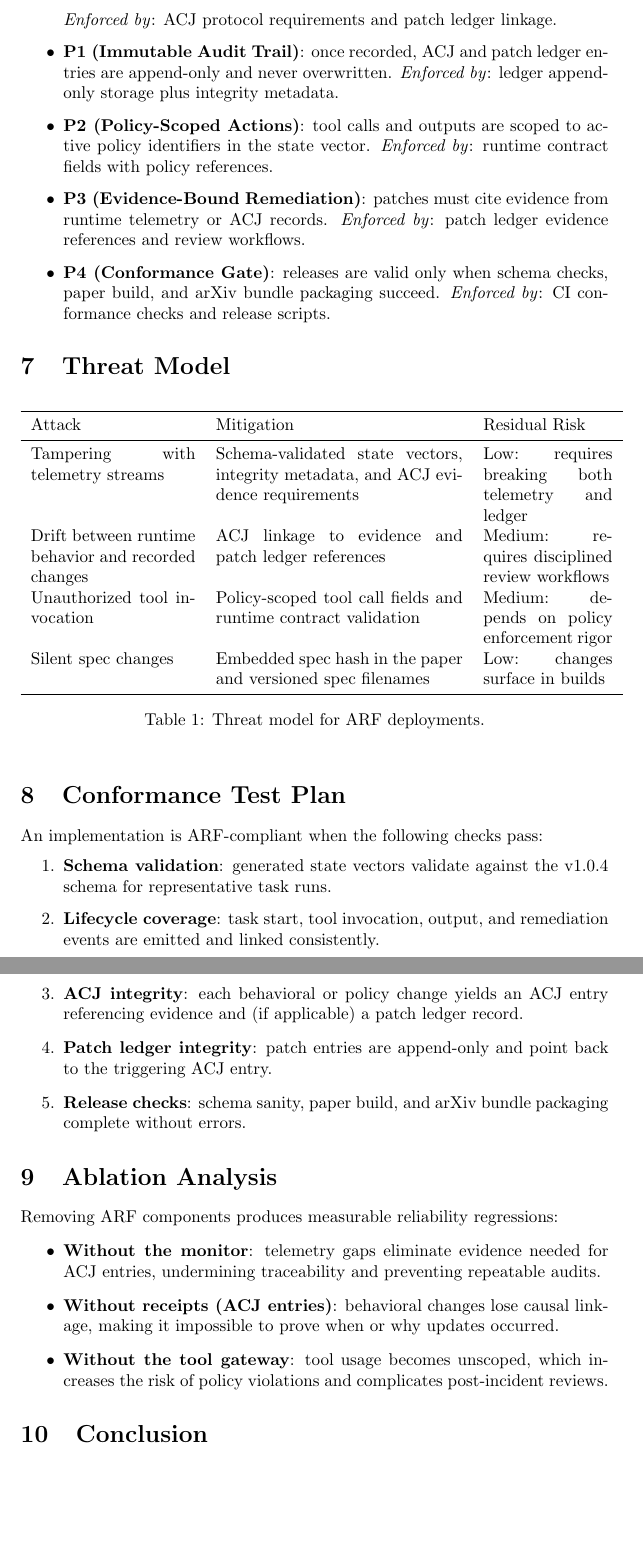
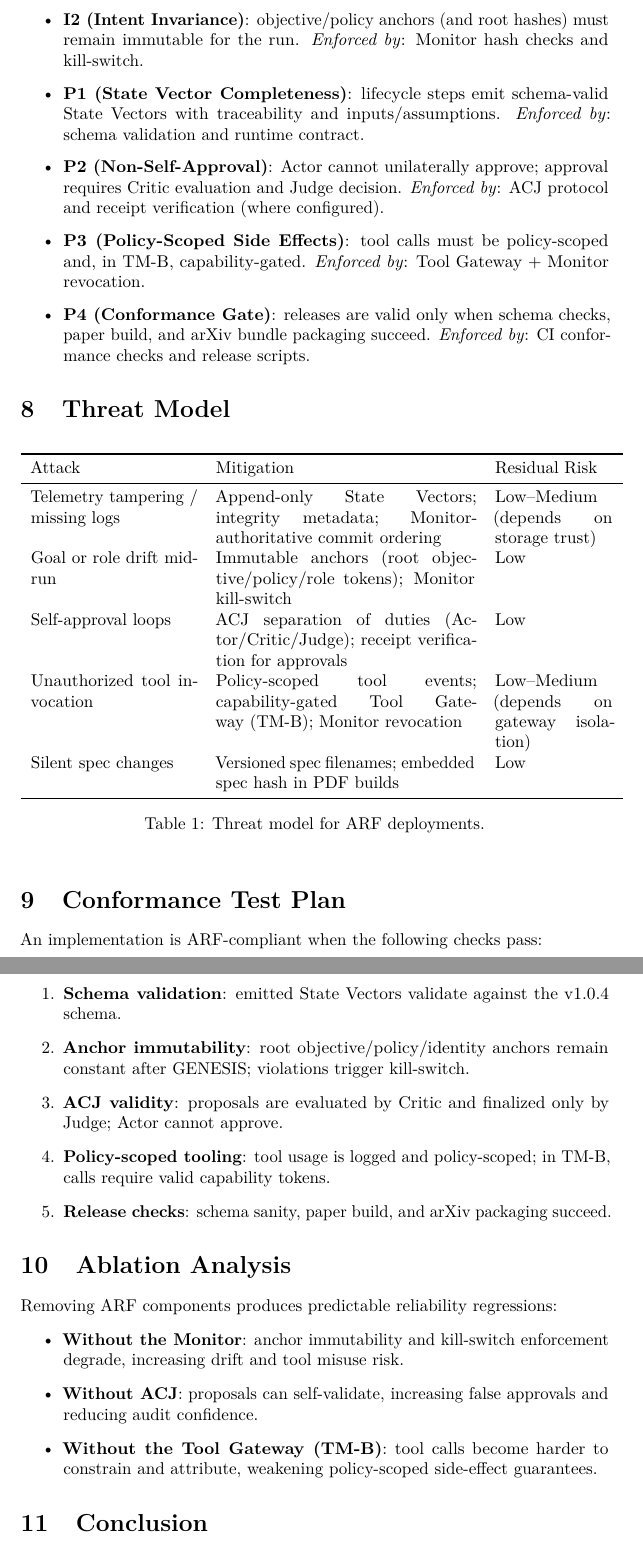
Before and after one commit to SaridakisStamatisChristos/Agentic-Audit-Reliability-Contract-AARC-, a LaTeX paper (paper/main.tex): two parts of pages 3 and 4 of 4 before the commit and two parts of pages 4 and 5 of 5 after it, joined at a grey line, cut at the place of the change, the shorter picture padded with empty space. Compiled offline with pdfLaTeX.

Commit message:
Revise ARF v1.0.4 paper for clarity and updates
Updated the title and date, revised the abstract and introduction to clarify the ARF v1.0.4 features, and improved the structure of the document. Enhanced sections on the State Vector, ACJ protocol, and threat model for better clarity and detail.

```diff
--- a/paper/main.tex
+++ b/paper/main.tex
@@ -66,37 +107,42 @@ hold across implementations:
-  \textit{Enforced by}: ACJ protocol requirements and patch ledger linkage.
-  \item \textbf{P1 (Immutable Audit Trail)}: once recorded, ACJ and patch ledger
-  entries are append-only and never overwritten. \textit{Enforced by}: ledger
-  append-only storage plus integrity metadata.
-  \item \textbf{P2 (Policy-Scoped Actions)}: tool calls and outputs are scoped to
-  active policy identifiers in the state vector. \textit{Enforced by}: runtime
-  contract fields with policy references.
-  \item \textbf{P3 (Evidence-Bound Remediation)}: patches must cite evidence from
-  runtime telemetry or ACJ records. \textit{Enforced by}: patch ledger evidence
-  references and review workflows.
-  \item \textbf{P4 (Conformance Gate)}: releases are valid only when schema
-  checks, paper build, and arXiv bundle packaging succeed. \textit{Enforced by}:
-  CI conformance checks and release scripts.
+  \item \textbf{I1 (Identity Invariance)}: role/identity anchors must not change
+        after GENESIS. \textit{Enforced by}: Monitor checks at commit and tool boundaries.
+  \item \textbf{I2 (Intent Invariance)}: objective/policy anchors (and root hashes)
+        must remain immutable for the run. \textit{Enforced by}: Monitor hash checks and kill-switch.
+  \item \textbf{P1 (State Vector Completeness)}: lifecycle steps emit schema-valid
+        State Vectors with traceability and inputs/assumptions. \textit{Enforced by}:
+        schema validation and runtime contract.
+  \item \textbf{P2 (Non-Self-Approval)}: Actor cannot unilaterally approve; approval
+        requires Critic evaluation and Judge decision. \textit{Enforced by}: ACJ protocol and
+        receipt verification (where configured).
+  \item \textbf{P3 (Policy-Scoped Side Effects)}: tool calls must be policy-scoped and,
+        in TM-B, capability-gated. \textit{Enforced by}: Tool Gateway + Monitor revocation.
+  \item \textbf{P4 (Conformance Gate)}: releases are valid only when schema checks,
+        paper build, and arXiv bundle packaging succeed. \textit{Enforced by}:
+        CI conformance checks and release scripts.
 \end{itemize}
 
 \section{Threat Model}
 \begin{table}[h]
   \centering
-  \begin{tabular}{p{0.28\linewidth} p{0.42\linewidth} p{0.22\linewidth}}
+  \begin{tabular}{p{0.28\linewidth} p{0.44\linewidth} p{0.20\linewidth}}
     \toprule
     Attack & Mitigation & Residual Risk \\
     \midrule
-    Tampering with telemetry streams &
-    Schema-validated state vectors, integrity metadata, and ACJ evidence
-    requirements & Low: requires breaking both telemetry and ledger \\
-    Drift between runtime behavior and recorded changes &
-    ACJ linkage to evidence and patch ledger references & Medium: requires
-    disciplined review workflows \\
+    Telemetry tampering / missing logs &
+    Append-only State Vectors; integrity metadata; Monitor-authoritative commit ordering &
+    Low--Medium (depends on storage trust) \\
+    Goal or role drift mid-run &
+    Immutable anchors (root objective/policy/role tokens); Monitor kill-switch &
+    Low \\
+    Self-approval loops &
+    ACJ separation of duties (Actor/Critic/Judge); receipt verification for approvals &
+    Low \\
     Unauthorized tool invocation &
-    Policy-scoped tool call fields and runtime contract validation &
-    Medium: depends on policy enforcement rigor \\
+    Policy-scoped tool events; capability-gated Tool Gateway (TM-B); Monitor revocation &
+    Low--Medium (depends on gateway isolation) \\
     Silent spec changes &
-    Embedded spec hash in the paper and versioned spec filenames &
-    Low: changes surface in builds \\
+    Versioned spec filenames; embedded spec hash in PDF builds &
+    Low \\
     \bottomrule
   \end{tabular}
   \caption{Threat model for ARF deployments.}
@@ -105,27 +151,25 @@ hold across implementations:
 \section{Conformance Test Plan}
 An implementation is ARF-compliant when the following checks pass:
 \begin{enumerate}
-  \item \textbf{Schema validation}: generated state vectors validate against
-  the v1.0.4 schema for representative task runs.
-  \item \textbf{Lifecycle coverage}: task start, tool invocation, output, and
-  remediation events are emitted and linked consistently.
-  \item \textbf{ACJ integrity}: each behavioral or policy change yields an ACJ
-  entry referencing evidence and (if applicable) a patch ledger record.
-  \item \textbf{Patch ledger integrity}: patch entries are append-only and point
-  back to the triggering ACJ entry.
-  \item \textbf{Release checks}: schema sanity, paper build, and arXiv bundle
-  packaging complete without errors.
+  \item \textbf{Schema validation}: emitted State Vectors validate against the v1.0.4 schema.
+  \item \textbf{Anchor immutability}: root objective/policy/identity anchors remain constant
+        after GENESIS; violations trigger kill-switch.
+  \item \textbf{ACJ validity}: proposals are evaluated by Critic and finalized only by Judge;
+        Actor cannot approve.
+  \item \textbf{Policy-scoped tooling}: tool usage is logged and policy-scoped; in TM-B, calls
+        require valid capability tokens.
+  \item \textbf{Release checks}: schema sanity, paper build, and arXiv packaging succeed.
 \end{enumerate}
 
 \section{Ablation Analysis}
-Removing ARF components produces measurable reliability regressions:
+Removing ARF components produces predictable reliability regressions:
 \begin{itemize}
-  \item \textbf{Without the monitor}: telemetry gaps eliminate evidence needed
-  for ACJ entries, undermining traceability and preventing repeatable audits.
-  \item \textbf{Without receipts (ACJ entries)}: behavioral changes lose causal
-  linkage, making it impossible to prove when or why updates occurred.
-  \item \textbf{Without the tool gateway}: tool usage becomes unscoped, which
-  increases the risk of policy violations and complicates post-incident reviews.
+  \item \textbf{Without the Monitor}: anchor immutability and kill-switch enforcement degrade,
+        increasing drift and tool misuse risk.
+  \item \textbf{Without ACJ}: proposals can self-validate, increasing false approvals and
+        reducing audit confidence.
+  \item \textbf{Without the Tool Gateway (TM-B)}: tool calls become harder to constrain and
+        attribute, weakening policy-scoped side-effect guarantees.
 \end{itemize}
 
 \section{Conclusion}
```
Also changed, not shown: paper/main.tex (123 more changed lines).
